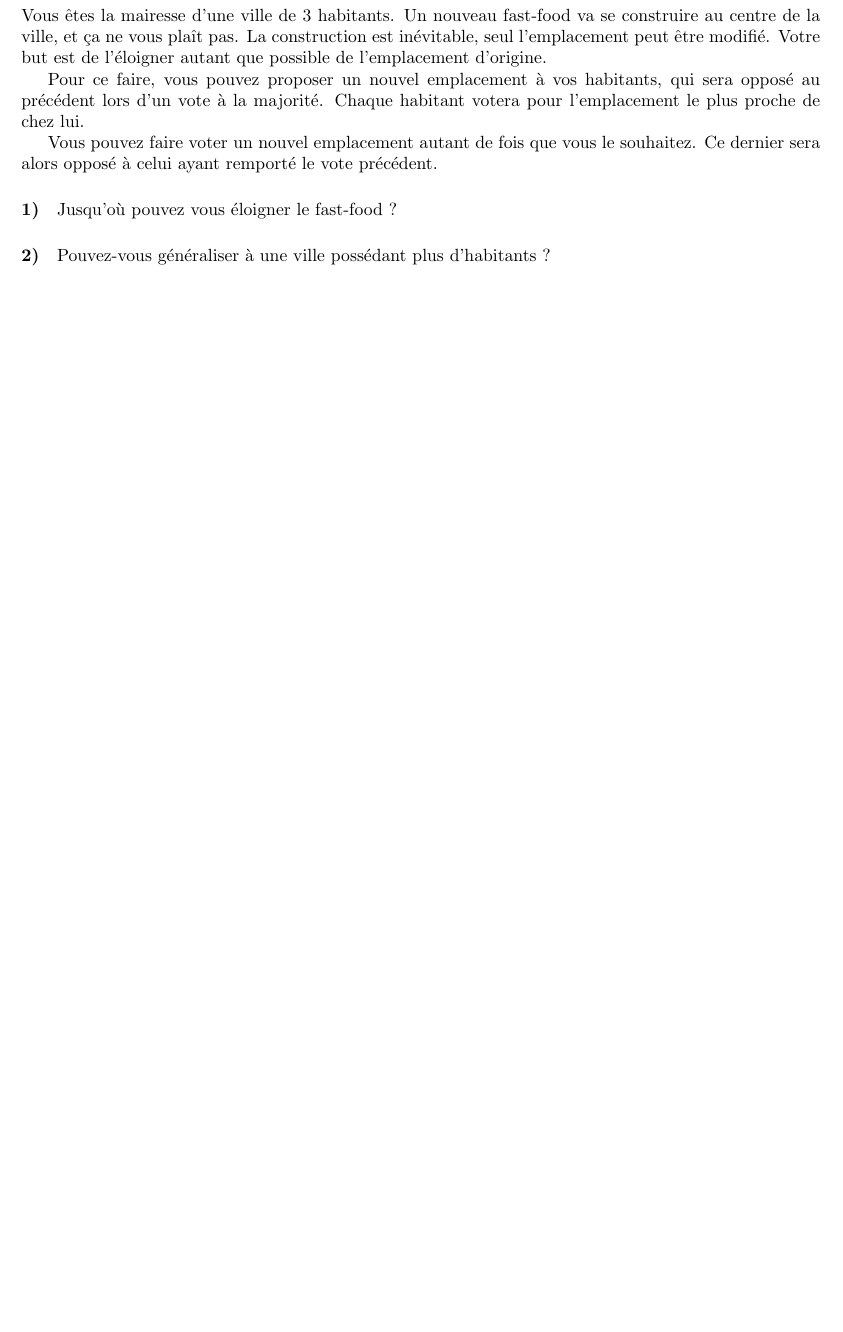
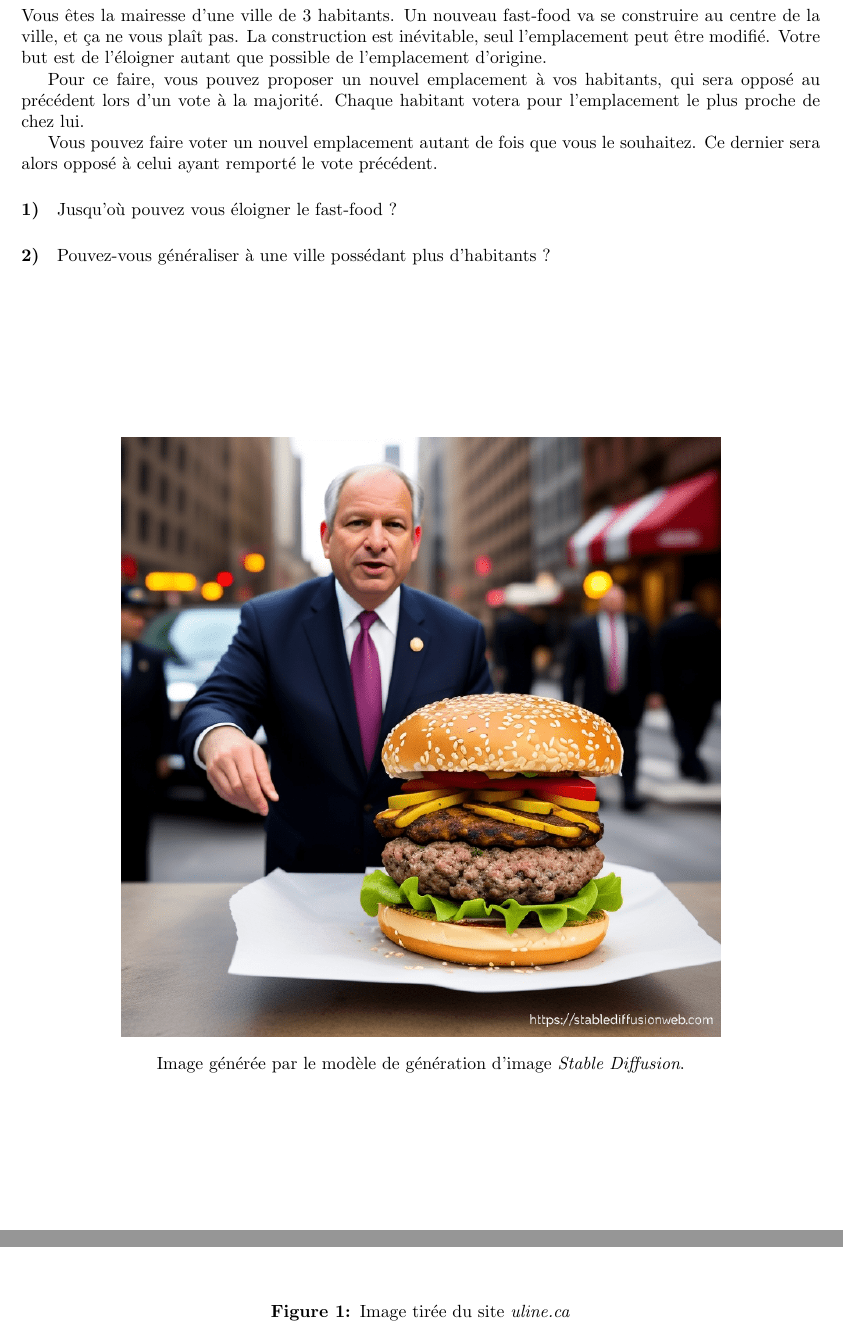
Before and after one commit to alexandre-pasco/maths-en-jean, a LaTeX document (sujets.tex): part of page 5 of 11 before the commit and two parts of pages 5 and 6 of 11 after it, the two joined at a grey line, cut so that both start at the same text, the shorter picture padded with empty space. The pictures show the PDF file sujets.pdf that the author committed with the source.

Commit message:
Added references for images.

```diff
--- a/sujets.tex
+++ b/sujets.tex
@@ -91,7 +91,7 @@
 \begin{figure}[!ht]
   \centering
   \includegraphics[height=0.5\textheight]{figures/traders.jpg}
-  \caption*{}
+  \caption*{Image tirée du site \textit{amazon.fr}}
 \end{figure}
 
 
@@ -153,6 +155,7 @@
 \begin{figure}[!ht]
   \centering
   \includegraphics[width=0.75\textwidth]{figures/fast-food.png}
+  \caption*{Image générée par le modèle de génération d'image \textit{Stable Diffusion}.}
 \end{figure}
 
 
@@ -183,6 +186,7 @@
 \begin{figure}[!ht]
   \centering
   \includegraphics[width=0.9\textwidth]{figures/boites.png}
+  \caption{Image tirée du site \textit{uline.ca}}
 \end{figure}
 
 \newpage
```
Also changed, not shown: sujets.pdf, sujets.tex (2 more changed lines).
